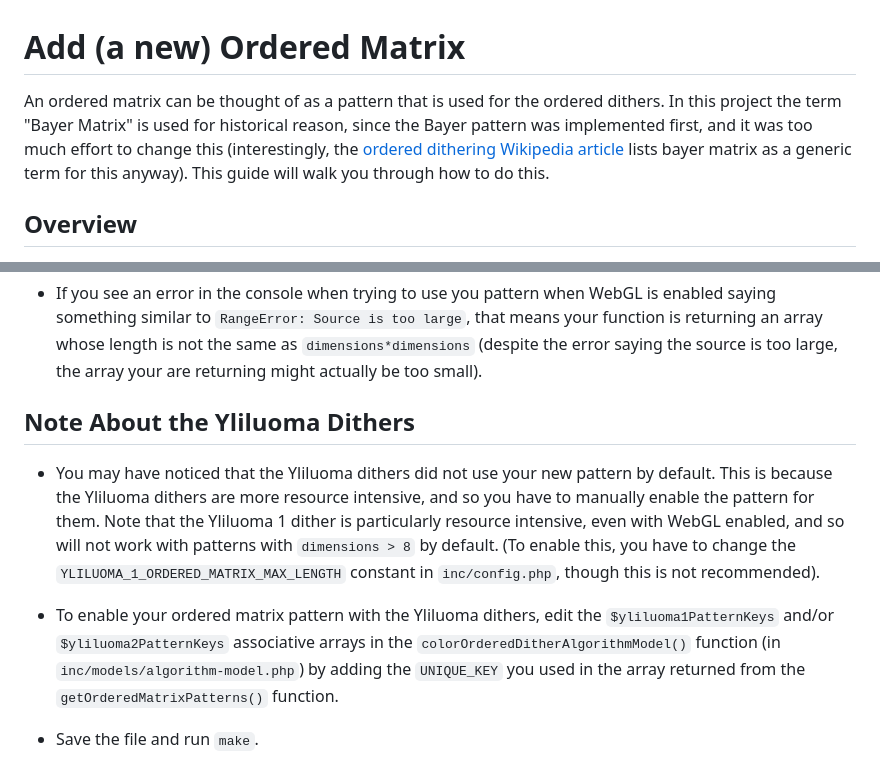
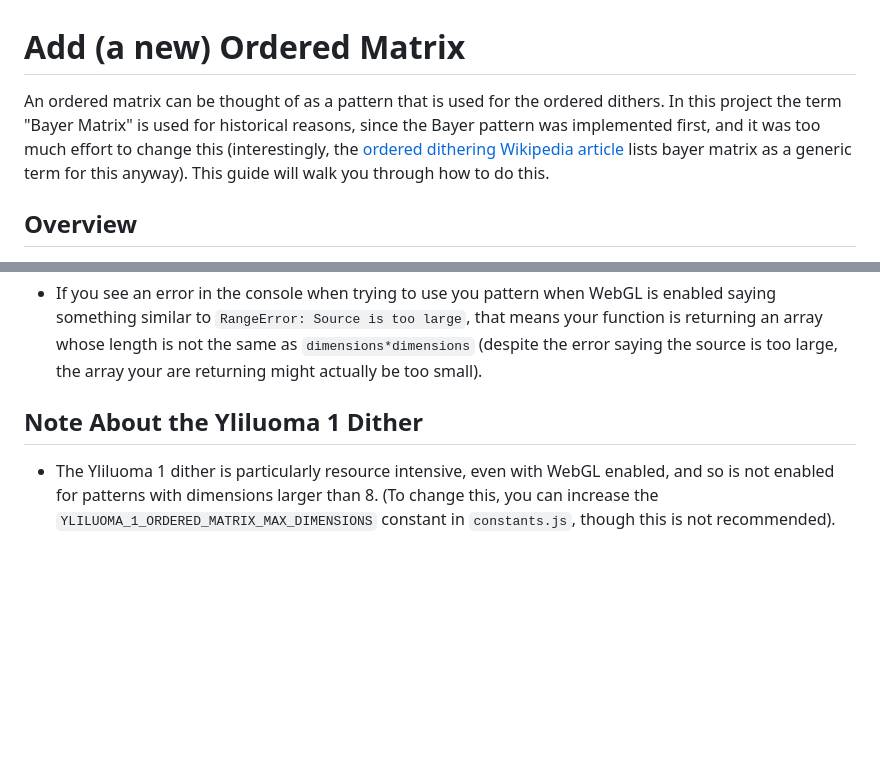
Before and after one commit to allen-garvey/dithermark, a Markdown page: docs/add-ordered-matrix.md, 2 parts joined by grey strips. Rendered like a GitHub page; blank space fills up the shorter version.

Commit message:
Update add ordered matrix doc about yliluoma dithers

```diff
--- a/docs/add-ordered-matrix.md
+++ b/docs/add-ordered-matrix.md
@@ -1,6 +1,6 @@
 # Add (a new) Ordered Matrix
 
-An ordered matrix can be thought of as a pattern that is used for the ordered dithers. In this project the term "Bayer Matrix" is used for historical reason, since the Bayer pattern was implemented first, and it was too much effort to change this (interestingly, the [ordered dithering Wikipedia article](https://en.wikipedia.org/wiki/Ordered_dithering) lists bayer matrix as a generic term for this anyway). This guide will walk you through how to do this.
+An ordered matrix can be thought of as a pattern that is used for the ordered dithers. In this project the term "Bayer Matrix" is used for historical reasons, since the Bayer pattern was implemented first, and it was too much effort to change this (interestingly, the [ordered dithering Wikipedia article](https://en.wikipedia.org/wiki/Ordered_dithering) lists bayer matrix as a generic term for this anyway). This guide will walk you through how to do this.
 
 ## Overview
 
@@ -30,10 +30,6 @@ An ordered matrix can be thought of as a pattern that is used for the ordered di
 
 * If you see an error in the console when trying to use you pattern when WebGL is enabled saying something similar to `RangeError: Source is too large`, that means your function is returning an array whose length is not the same as `dimensions*dimensions` (despite the error saying the source is too large, the array your are returning might actually be too small).
 
-## Note About the Yliluoma Dithers
+## Note About the Yliluoma 1 Dither
 
-* You may have noticed that the Yliluoma dithers did not use your new pattern by default. This is because the Yliluoma dithers are more resource intensive, and so you have to manually enable the pattern for them. Note that the Yliluoma 1 dither is particularly resource intensive, even with WebGL enabled, and so will not work with patterns with `dimensions > 8` by default. (To enable this, you have to change the `YLILUOMA_1_ORDERED_MATRIX_MAX_LENGTH` constant in `inc/config.php`, though this is not recommended).
-
-* To enable your ordered matrix pattern with the Yliluoma dithers, edit the `$yliluoma1PatternKeys` and/or `$yliluoma2PatternKeys` associative arrays in the `colorOrderedDitherAlgorithmModel()` function (in `inc/models/algorithm-model.php`) by adding the `UNIQUE_KEY` you used in the array returned from the `getOrderedMatrixPatterns()` function.
-
-* Save the file and run `make`.
+* The Yliluoma 1 dither is particularly resource intensive, even with WebGL enabled, and so is not enabled for patterns with dimensions larger than 8. (To change this, you can increase the `YLILUOMA_1_ORDERED_MATRIX_MAX_DIMENSIONS` constant in `constants.js`, though this is not recommended).
```
